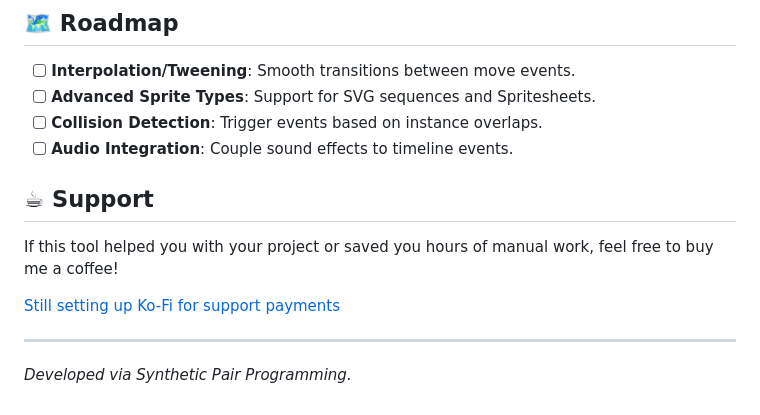
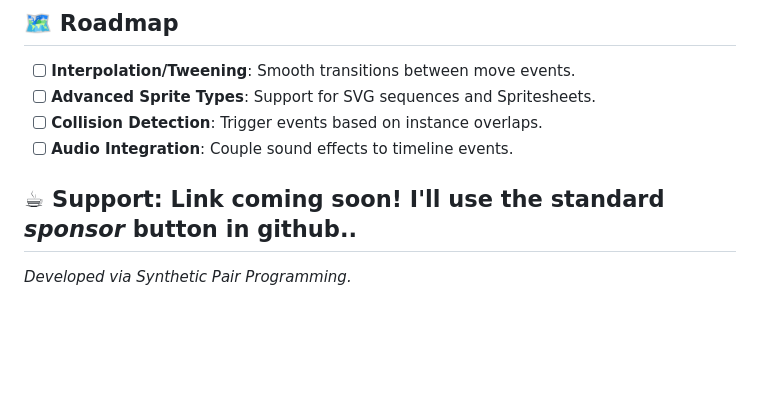
Before and after one commit to beauterre/MG-anitron, a Markdown page: README.md, the part around the change. GitHub-like rendering; blank space fills up the shorter version.

```diff
--- a/README.md
+++ b/README.md
@@ -51,11 +51,7 @@ The Stage is the "Single Source of Truth" for the current frame.
 - [ ] **Collision Detection**: Trigger events based on instance overlaps.
 - [ ] **Audio Integration**: Couple sound effects to timeline events.
 
-## ☕ Support
-
-If this tool helped you with your project or saved you hours of manual work, feel free to buy me a coffee!
-
-[Still setting up Ko-Fi for support payments](https://ko-fi.com/)
-
+**☕ Support: Link coming soon!**
+I'll use the standard *sponsor* button in github..
 ---
 *Developed via Synthetic Pair Programming.*
```
